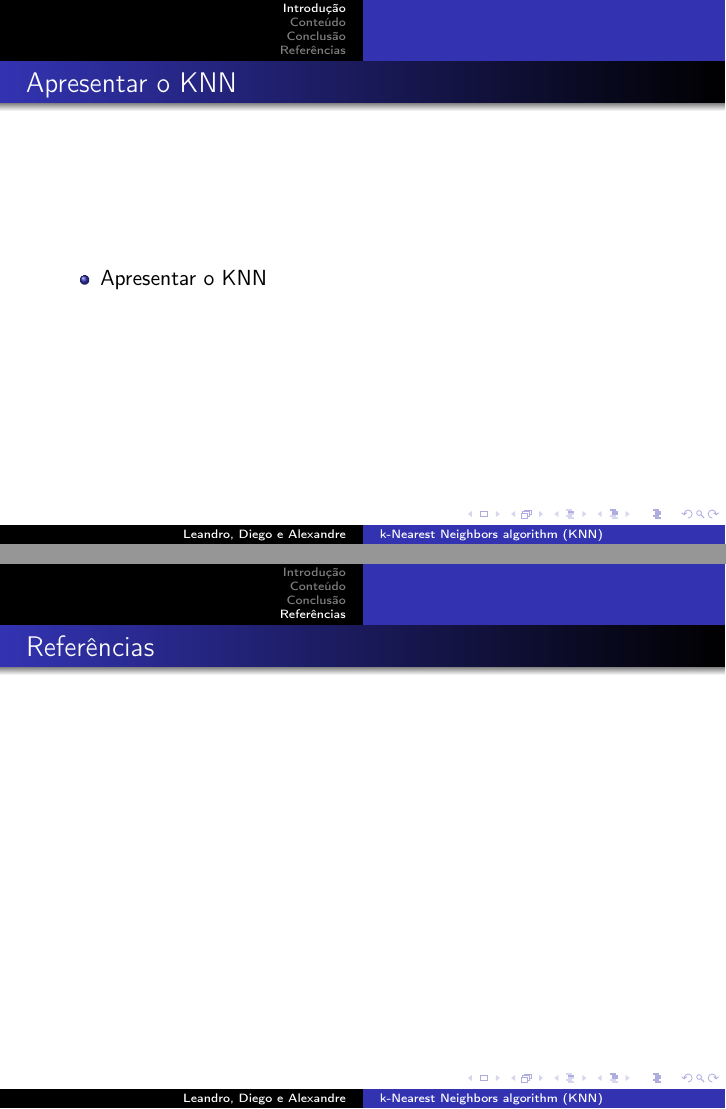
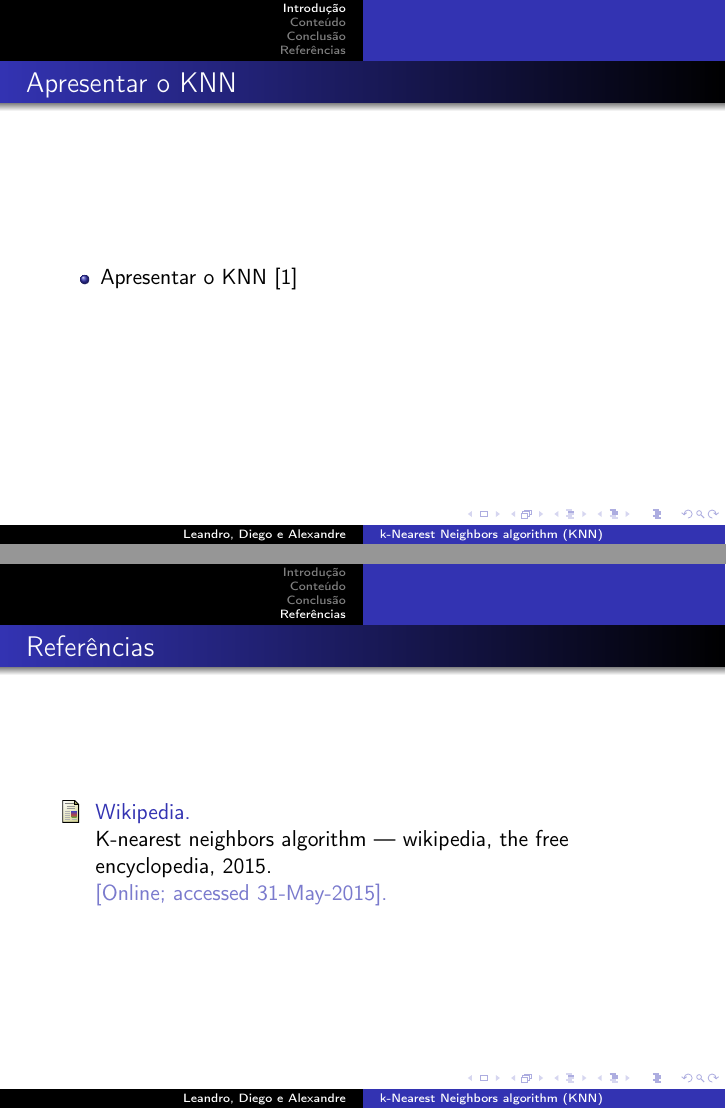
Before and after one commit to alexandre-costa-81/KNN, LaTeX slides (apresentacao/knn.tex, which reads apresentacao/ref.bib): pages 4 and 11 of 11, joined at a grey line. Compiled offline with pdfLaTeX.

Commit message:
adicionado referências

```diff
--- a/apresentacao/knn.tex
+++ b/apresentacao/knn.tex
@@ -37,7 +37,7 @@
 \begin{frame}{Apresentar o KNN}
 
 \begin{itemize}
-	\item Apresentar o KNN
+	\item Apresentar o KNN \cite{wiki:xxx}
 \end{itemize}
 
 \end{frame}
@@ -96,6 +96,9 @@
 \section{Referências}
 \begin{frame}{Referências}
 
+	\bibliography{ref}{}
+	\bibliographystyle{plain}
+
 \end{frame}
 
 \end{document}
--- /dev/null
+++ b/apresentacao/ref.bib
@@ -0,0 +1,7 @@
+@misc{ wiki:xxx,
+	author = "Wikipedia",
+	title = "K-nearest neighbors algorithm --- Wikipedia{,} The Free Encyclopedia",
+	year = "2015",
+	url = "http://en.wikipedia.org/w/index.php?title=K-nearest_neighbors_algorithm&oldid=661965137",
+	note = "[Online; accessed 31-May-2015]"
+}
```
